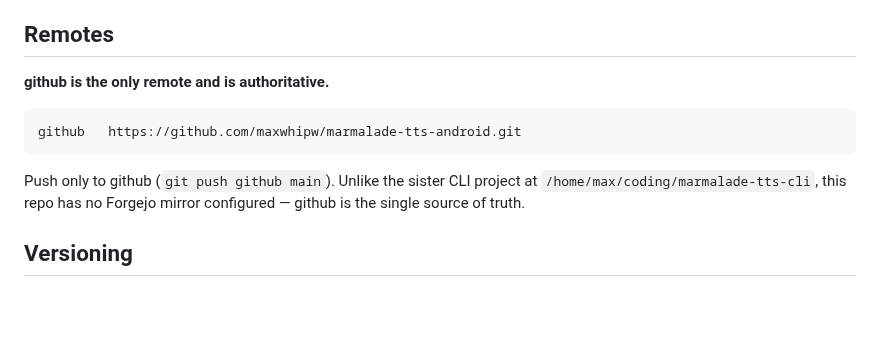
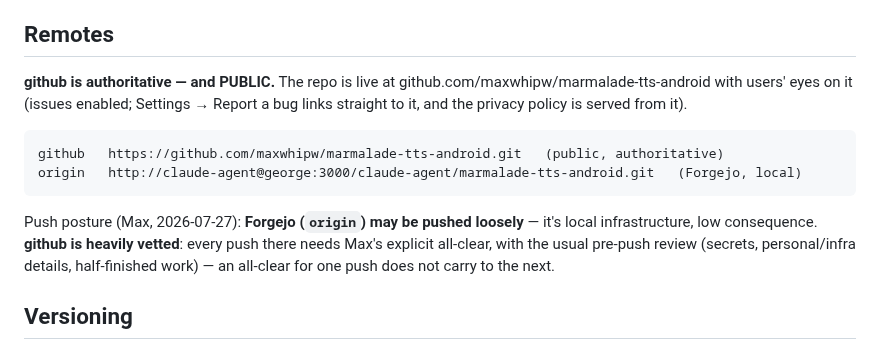
Before and after one commit to maxwhipw/marmalade-tts-android, a Markdown page: CLAUDE.md, the part around the change. Rendered like a GitHub page; blank space fills up the shorter version.

Commit message:
docs: CLAUDE.md remotes — repo is public, Forgejo loose / github vetted
Co-Authored-By: Claude Fable 5 <noreply@anthropic.com>

````diff
--- a/CLAUDE.md
+++ b/CLAUDE.md
@@ -19,15 +19,22 @@ the same commit as the change.
 
 ## Remotes
 
-**github is the only remote and is authoritative.**
+**github is authoritative — and PUBLIC.** The repo is live at
+github.com/maxwhipw/marmalade-tts-android with users' eyes on it
+(issues enabled; Settings → Report a bug links straight to it, and the
+privacy policy is served from it).
 
 ```
-github   https://github.com/maxwhipw/marmalade-tts-android.git
+github   https://github.com/maxwhipw/marmalade-tts-android.git   (public, authoritative)
+origin   http://claude-agent@george:3000/claude-agent/marmalade-tts-android.git   (Forgejo, local)
 ```
 
-Push only to github (`git push github main`). Unlike the sister CLI
-project at `/home/max/coding/marmalade-tts-cli`, this repo has no
-Forgejo mirror configured — github is the single source of truth.
+Push posture (Max, 2026-07-27): **Forgejo (`origin`) may be pushed
+loosely** — it's local infrastructure, low consequence. **github is
+heavily vetted**: every push there needs Max's explicit all-clear,
+with the usual pre-push review (secrets, personal/infra details,
+half-finished work) — an all-clear for one push does not carry to the
+next.
 
 ## Versioning
 
````
